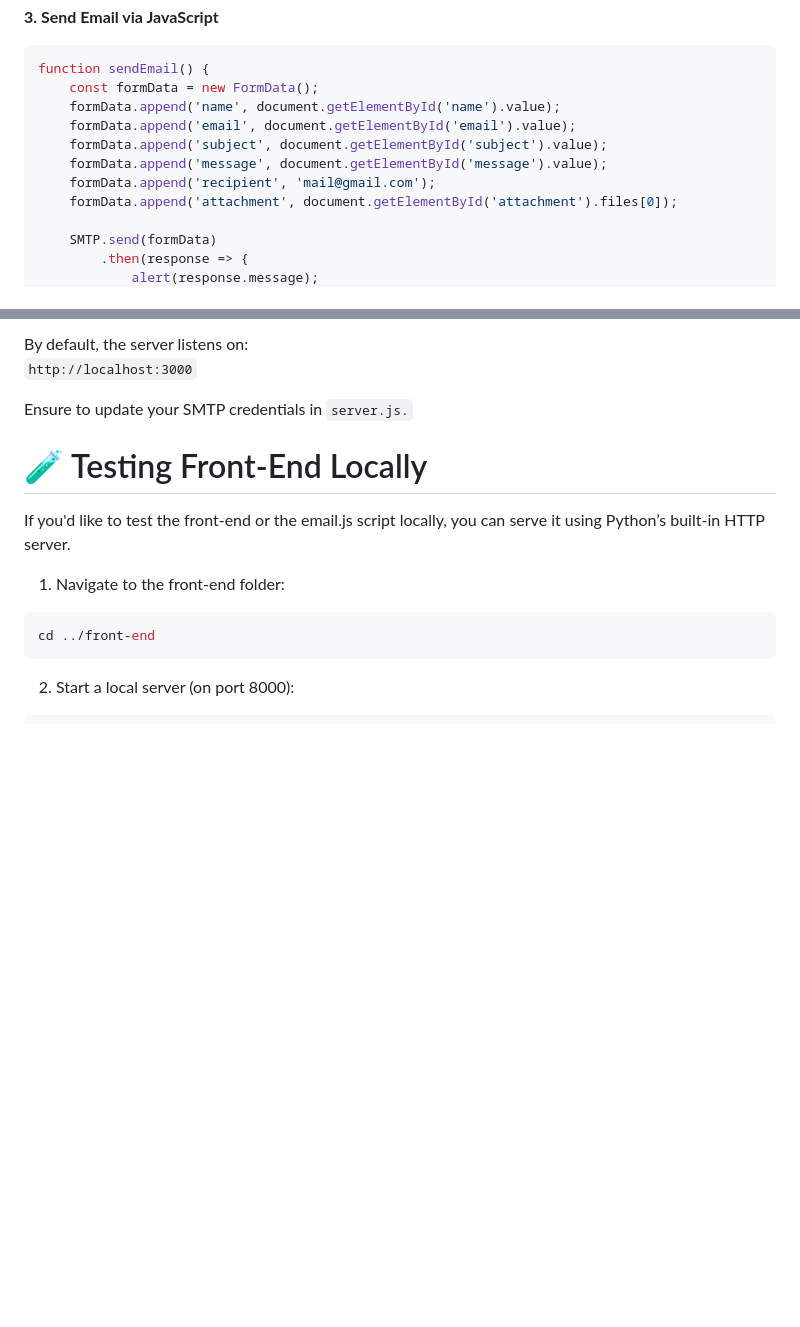
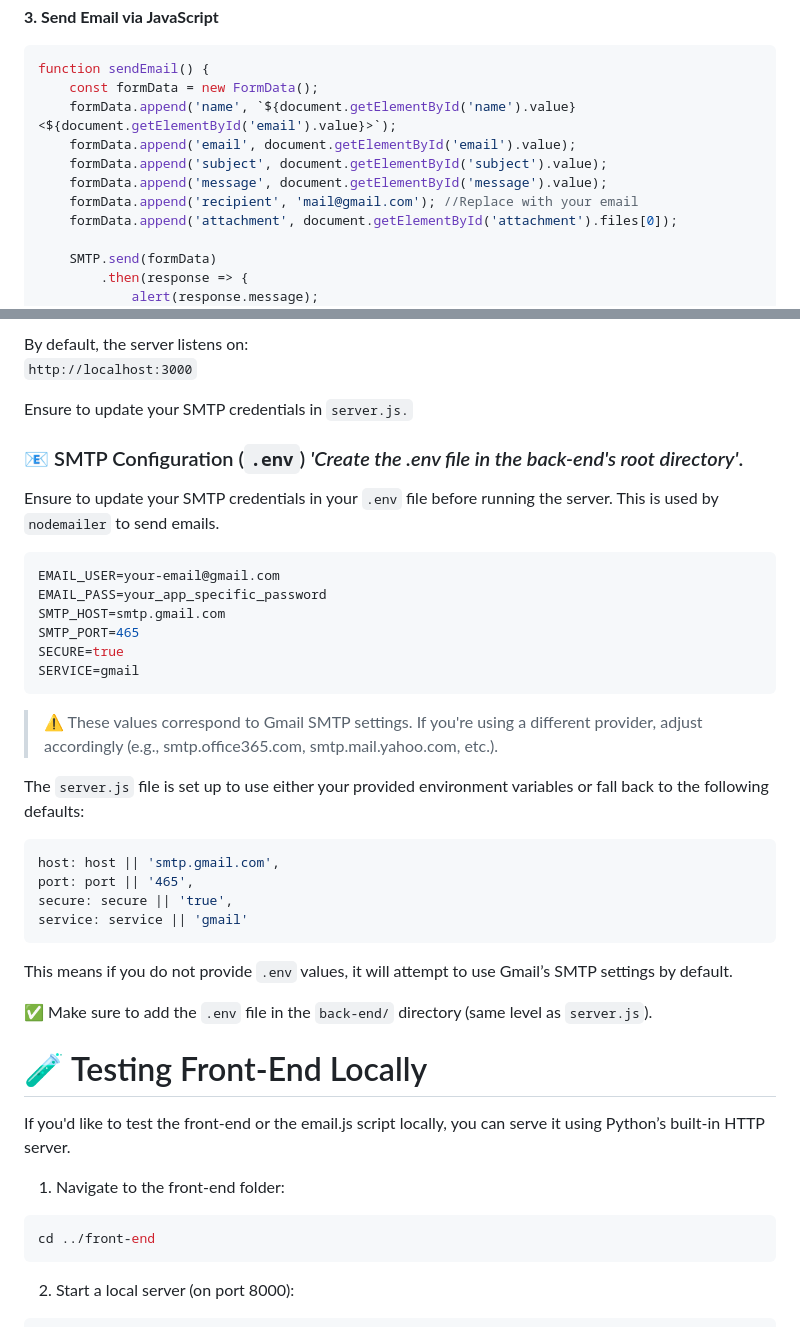
Before and after one commit to jimboyz-js/email-sender-api, a Markdown page: README.md, 2 parts joined by grey strips. Drawn GitHub-style; blank space fills up the shorter version.

````diff
--- a/README.md
+++ b/README.md
@@ -48,11 +48,11 @@ Add this to your HTML to use the email utility:
 ```JavaScript
 function sendEmail() {
     const formData = new FormData();
-    formData.append('name', document.getElementById('name').value);
+    formData.append('name', `${document.getElementById('name').value} <${document.getElementById('email').value}>`);
     formData.append('email', document.getElementById('email').value);
     formData.append('subject', document.getElementById('subject').value);
     formData.append('message', document.getElementById('message').value);
-    formData.append('recipient', 'mail@gmail.com');
+    formData.append('recipient', 'mail@gmail.com'); //Replace with your email
     formData.append('attachment', document.getElementById('attachment').files[0]);
 
     SMTP.send(formData)
@@ -133,6 +133,30 @@ By default, the server listens on:
 
 Ensure to update your SMTP credentials in `server.js.`
 
+### 📧 SMTP Configuration (`.env`)  *'Create the .env file in the back-end's root directory'*.
+Ensure to update your SMTP credentials in your `.env` file  before running the server. This is used by `nodemailer` to send emails.
+
+```ini
+EMAIL_USER=your-email@gmail.com
+EMAIL_PASS=your_app_specific_password
+SMTP_HOST=smtp.gmail.com
+SMTP_PORT=465
+SECURE=true
+SERVICE=gmail
+```
+> ⚠️ These values correspond to Gmail SMTP settings. If you're using a different provider, adjust accordingly (e.g., smtp.office365.com, smtp.mail.yahoo.com, etc.).
+
+The `server.js` file is set up to use either your provided environment variables or fall back to the following defaults:
+
+```JS
+host: host || 'smtp.gmail.com',
+port: port || '465',
+secure: secure || 'true',
+service: service || 'gmail'
+```
+This means if you do not provide `.env` values, it will attempt to use Gmail’s SMTP settings by default.
+
+✅ Make sure to add the `.env` file in the `back-end/` directory (same level as `server.js`).
 
 # 🧪 Testing Front-End Locally
 If you'd like to test the front-end or the email.js script locally, you can serve it using Python’s built-in HTTP server.
````
